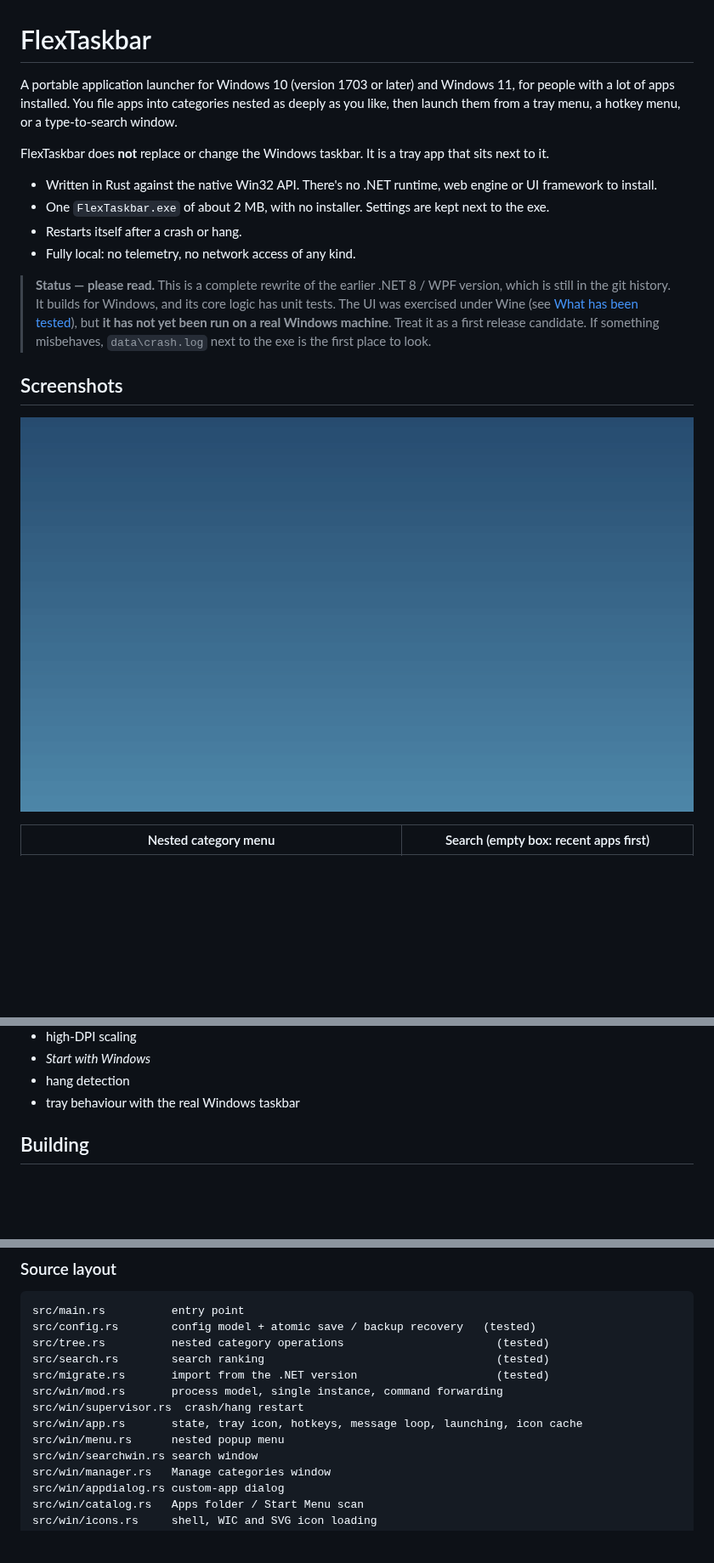
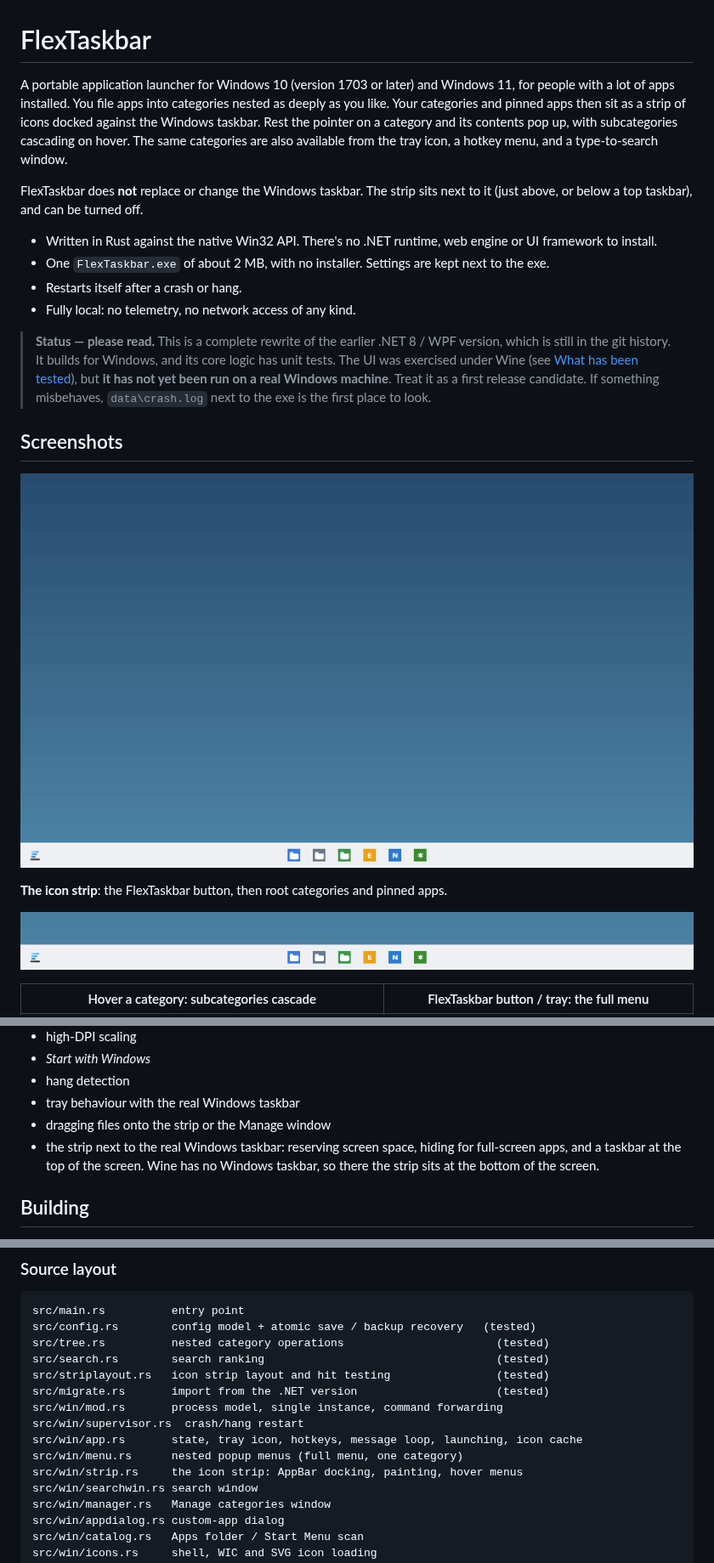
Before and after one commit to mzaki-raup/flex-taskbar, a Markdown page: README.md, 3 parts joined by grey strips. Shown at 85% size. Drawn GitHub-style; pictures changed too: screenshots/flow.gif, screenshots/strip.png (added); blank space fills up the shorter version.

```diff
--- a/README.md
+++ b/README.md
@@ -1,11 +1,15 @@
 # FlexTaskbar
 
 A portable application launcher for Windows 10 (version 1703 or later) and
-Windows 11, for people with a lot of apps installed. You file apps into categories nested as deeply as you like, then
-launch them from a tray menu, a hotkey menu, or a type-to-search window.
+Windows 11, for people with a lot of apps installed. You file apps into
+categories nested as deeply as you like. Your categories and pinned apps then
+sit as a strip of icons docked against the Windows taskbar. Rest the pointer on
+a category and its contents pop up, with subcategories cascading on hover. The
+same categories are also available from the tray icon, a hotkey menu, and a
+type-to-search window.
 
-FlexTaskbar does **not** replace or change the Windows taskbar. It is a tray
-app that sits next to it.
+FlexTaskbar does **not** replace or change the Windows taskbar. The strip sits
+next to it (just above, or below a top taskbar), and can be turned off.
 
 - Written in Rust against the native Win32 API. There's no .NET runtime, web
   engine or UI framework to install.
@@ -27,3 +31,7 @@ app that sits next to it.
 
-| Nested category menu | Search (empty box: recent apps first) |
+**The icon strip**: the FlexTaskbar button, then root categories and pinned apps.
+
+![Icon strip with category and app icons](screenshots/strip.png)
+
+| Hover a category: subcategories cascade | FlexTaskbar button / tray: the full menu |
 |---|---|
@@ -240,6 +295,10 @@ The 22 unit tests cover:
 - *Start with Windows*
 - hang detection
 - tray behaviour with the real Windows taskbar
+- dragging files onto the strip or the Manage window
+- the strip next to the real Windows taskbar: reserving screen space,
+  hiding for full-screen apps, and a taskbar at the top of the screen. Wine
+  has no Windows taskbar, so there the strip sits at the bottom of the screen.
 
 ## Building
 
@@ -267,11 +326,13 @@ src/main.rs          entry point
 src/config.rs        config model + atomic save / backup recovery   (tested)
 src/tree.rs          nested category operations                       (tested)
 src/search.rs        search ranking                                   (tested)
+src/striplayout.rs   icon strip layout and hit testing                (tested)
 src/migrate.rs       import from the .NET version                     (tested)
 src/win/mod.rs       process model, single instance, command forwarding
 src/win/supervisor.rs  crash/hang restart
 src/win/app.rs       state, tray icon, hotkeys, message loop, launching, icon cache
-src/win/menu.rs      nested popup menu
+src/win/menu.rs      nested popup menus (full menu, one category)
+src/win/strip.rs     the icon strip: AppBar docking, painting, hover menus
 src/win/searchwin.rs search window
 src/win/manager.rs   Manage categories window
 src/win/appdialog.rs custom-app dialog
```
Also changed, not shown: other parts of README.md (+65 -18 lines), screenshots/manage.png, screenshots/menu.png, screenshots/search.png, screenshots/strip-menu.png (added), 9 other files.
